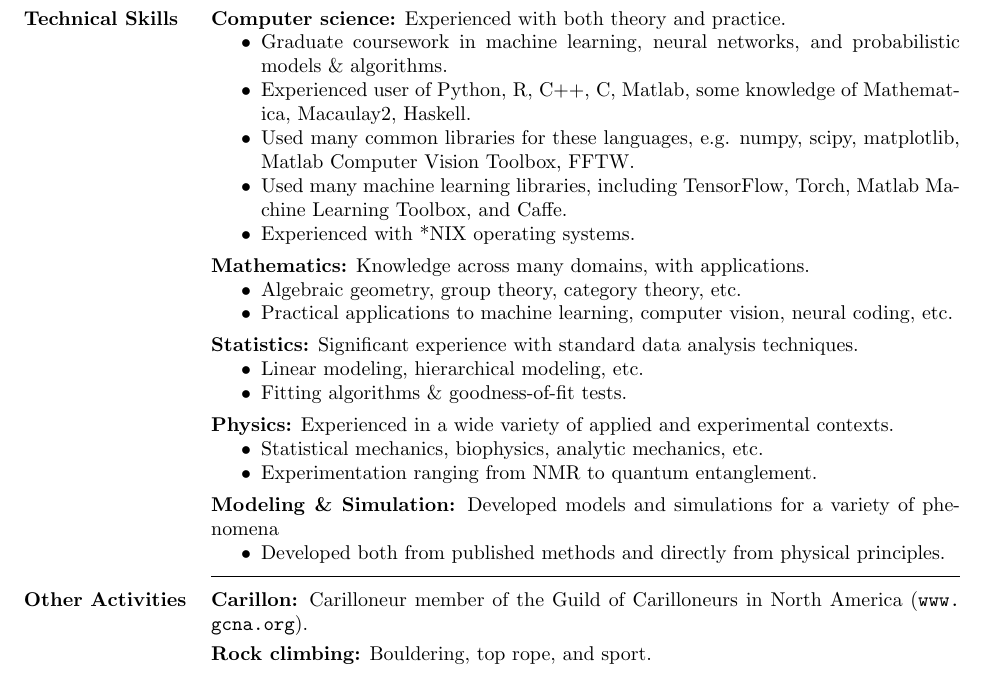
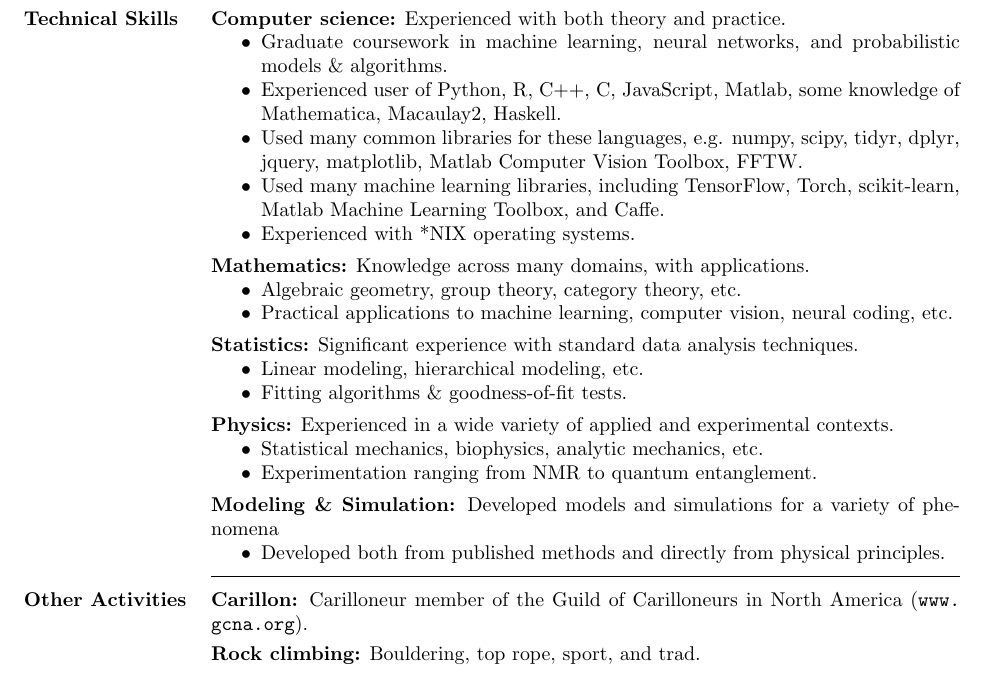
Before and after one commit to lampinen/cv, a LaTeX CV (cv.tex): part of page 3 of 3, cut so that both start at the same text. Compiled offline with pdfLaTeX.

Commit message:
Some tweaks

```diff
--- a/cv.tex
+++ b/cv.tex
@@ -87,9 +87,9 @@ Steven S. Hansen, \textbf{Andrew K. Lampinen}, Gaurav Suri, and James L. McClell
 {\bf Computer science:} Experienced with both theory and practice.
 \begin{itemize} \itemsep -2pt
   \item Graduate coursework in machine learning, neural networks, and probabilistic models \& algorithms.
-  \item Experienced user of Python, R, C++, C, Matlab, some knowledge of Mathematica, Macaulay2, Haskell.
-  \item Used many common libraries for these languages, e.g. numpy, scipy, matplotlib, Matlab Computer Vision Toolbox, FFTW.
-  \item Used many machine learning libraries, including TensorFlow, Torch, Matlab Machine Learning Toolbox, and Caffe.
+  \item Experienced user of Python, R, C++, C, JavaScript, Matlab, some knowledge of Mathematica, Macaulay2, Haskell.
+  \item Used many common libraries for these languages, e.g. numpy, scipy, tidyr, dplyr, jquery, matplotlib, Matlab Computer Vision Toolbox, FFTW.
+  \item Used many machine learning libraries, including TensorFlow, Torch, scikit-learn, Matlab Machine Learning Toolbox, and Caffe.
   \item Experienced with *NIX operating systems.
 \end{itemize}\vspace{-8pt}
 {\bf Mathematics:} Knowledge across many domains, with applications.
@@ -113,7 +113,7 @@ Steven S. Hansen, \textbf{Andrew K. Lampinen}, Gaurav Suri, and James L. McClell
 %% \item Windows and Linux systems. \item Office, Photoshop \& Illustrator. \item  HTML \& \LaTeX.\end{itemize}
 \vspace{1pt}\section{Other Activities} \vspace{-15pt} \rule{\textwidth}{0.5pt} \\[3pt]
 {\bf Carillon:} Carilloneur member of the Guild of Carilloneurs in North America (\url{www.gcna.org}). \\[3pt]
-{\bf Rock climbing:} Bouldering, top rope, and sport.
+{\bf Rock climbing:} Bouldering, top rope, sport, and trad.
 
 \end{resume}
 \end{document}
```
